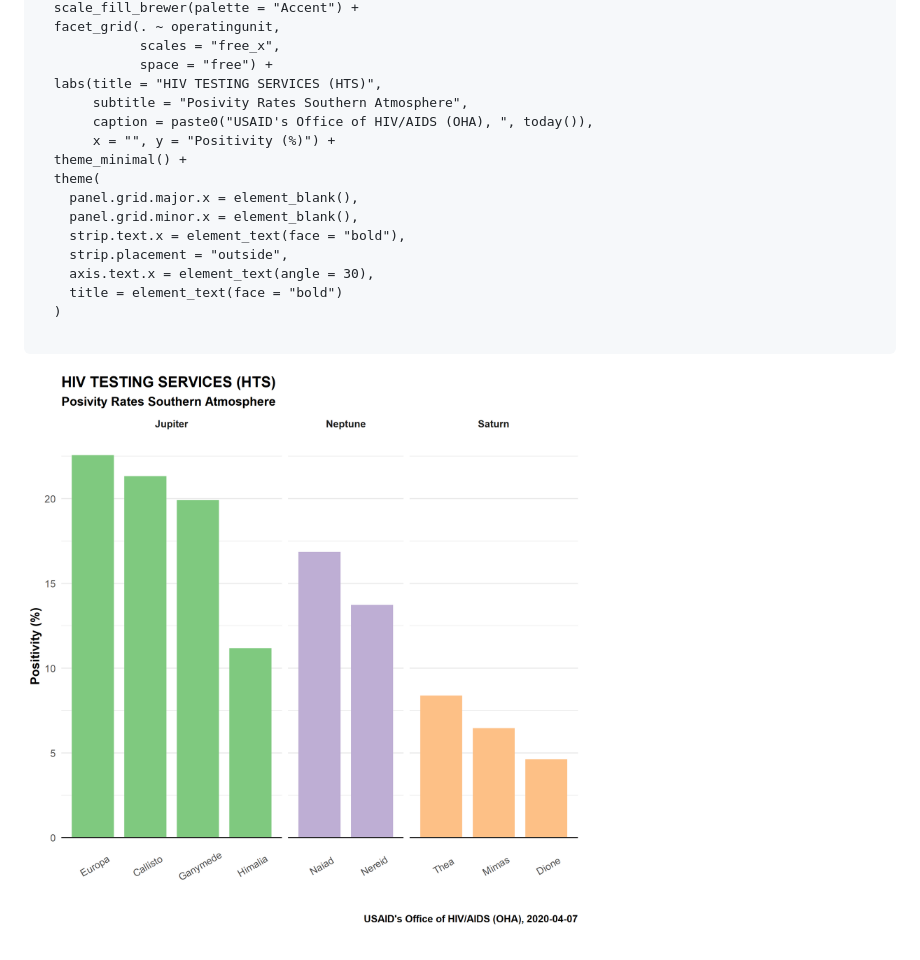
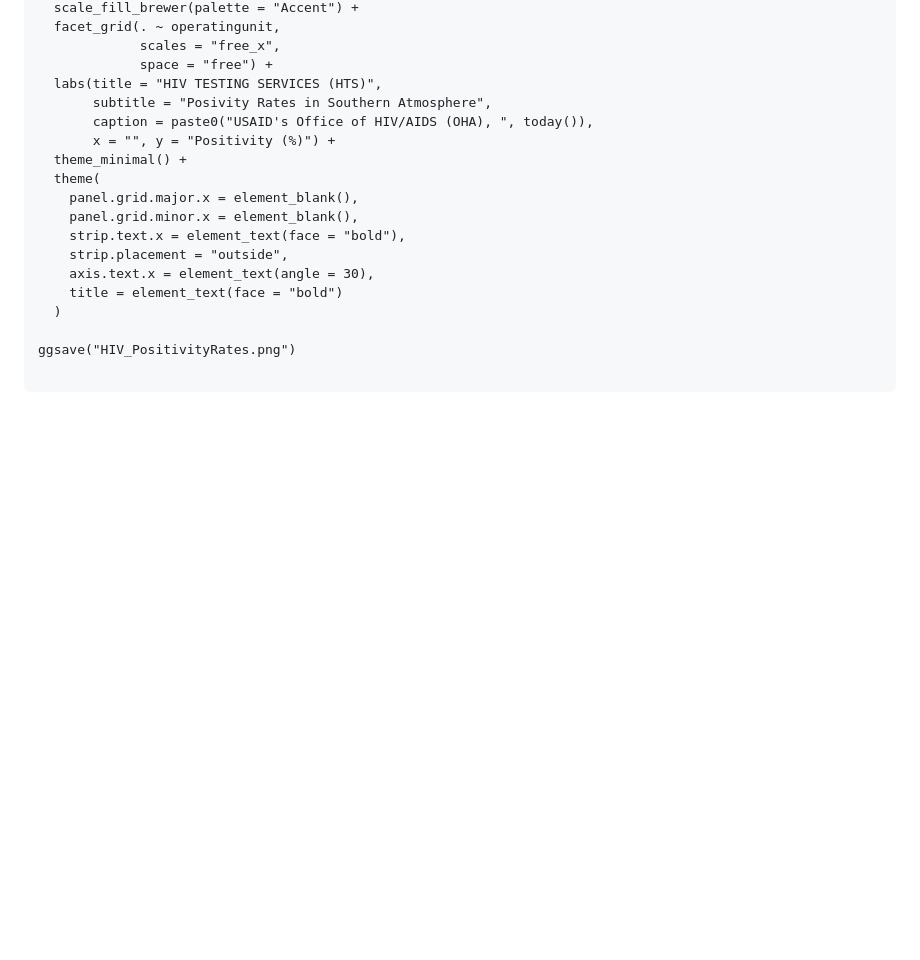
Before and after one commit to USAID-OHA-SI/coRps, a Markdown page: 2020-03-30/Viz_HIV_Positivity_Rates.md, the part around the change. Drawn GitHub-style; pictures changed too: 2020-03-30/HIV_PositivityRates.png; blank space fills up the shorter version.

Commit message:
HIV Testing - Calculating the positivity rates by PSNU.

````diff
--- a/2020-03-30/Viz_HIV_Positivity_Rates.md
+++ b/2020-03-30/Viz_HIV_Positivity_Rates.md
@@ -99,7 +99,7 @@ data %>%
              scales = "free_x",
              space = "free") +
   labs(title = "HIV TESTING SERVICES (HTS)",
-       subtitle = "Posivity Rates Southern Atmosphere",
+       subtitle = "Posivity Rates in Southern Atmosphere",
        caption = paste0("USAID's Office of HIV/AIDS (OHA), ", today()),
        x = "", y = "Positivity (%)") +
   theme_minimal() +
@@ -112,6 +112,6 @@ data %>%
     title = element_text(face = "bold")
   )
 
+ggsave("HIV_PositivityRates.png")
+
 ```
-
-![HIV - HTS_TST_POS](HIV_PositivityRates.png)
````
Also changed, not shown: 1 other file.
